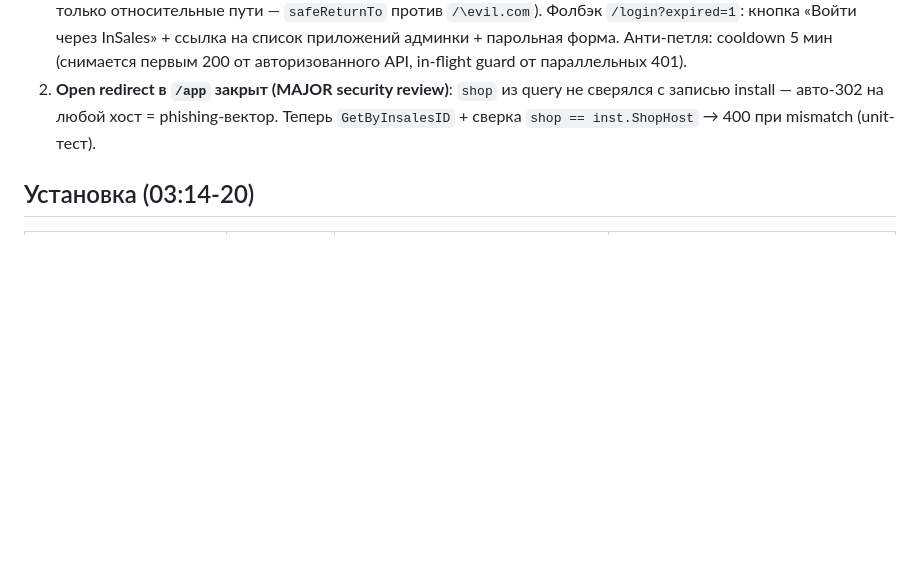
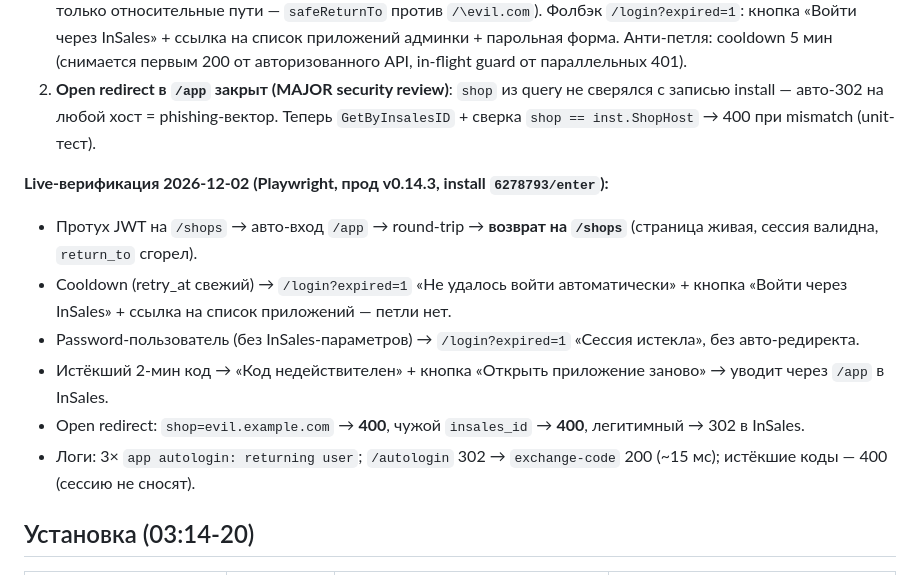
Before and after one commit to chubuk/mcp-is, a Markdown page: docs/insales-compliance-report.md, the part around the change. GitHub-like rendering; blank space fills up the shorter version.

Commit message:
docs: live-верификация протухания сессии и open redirect (прод v0.14.3, 6 сценариев)

```diff
--- a/docs/insales-compliance-report.md
+++ b/docs/insales-compliance-report.md
@@ -59,6 +59,14 @@ Access-лог prod за 14:55:06–07 (полная цепочка):
 
 1. **Авто-восстановление после протухания JWT** (`api.js`/`app.js`/`auth.js`): автологин-пользователь не знает пароля — тихий увод на парольную форму был тупиком. Теперь при expiry SPA сама ведёт во входной URL (`/app?shop&insales_id`, параметры запоминаются при входе) и **возвращает на исходную страницу** (`return_to`, только относительные пути — `safeReturnTo` против `/\evil.com`). Фолбэк `/login?expired=1`: кнопка «Войти через InSales» + ссылка на список приложений админки + парольная форма. Анти-петля: cooldown 5 мин (снимается первым 200 от авторизованного API, in-flight guard от параллельных 401).
 2. **Open redirect в `/app` закрыт (MAJOR security review)**: `shop` из query не сверялся с записью install — авто-302 на любой хост = phishing-вектор. Теперь `GetByInsalesID` + сверка `shop == inst.ShopHost` → 400 при mismatch (unit-тест).
+
+**Live-верификация 2026-12-02 (Playwright, прод v0.14.3, install `6278793/enter`):**
+- Протух JWT на `/shops` → авто-вход `/app` → round-trip → **возврат на `/shops`** (страница живая, сессия валидна, `return_to` сгорел).
+- Cooldown (retry_at свежий) → `/login?expired=1` «Не удалось войти автоматически» + кнопка «Войти через InSales» + ссылка на список приложений — петли нет.
+- Password-пользователь (без InSales-параметров) → `/login?expired=1` «Сессия истекла», без авто-редиректа.
+- Истёкший 2-мин код → «Код недействителен» + кнопка «Открыть приложение заново» → уводит через `/app` в InSales.
+- Open redirect: `shop=evil.example.com` → **400**, чужой `insales_id` → **400**, легитимный → 302 в InSales.
+- Логи: 3× `app autologin: returning user`; `/autologin` 302 → `exchange-code` 200 (~15 мс); истёкшие коды — 400 (сессию не сносят).
 
 ## Установка (03:14-20)
 
```
